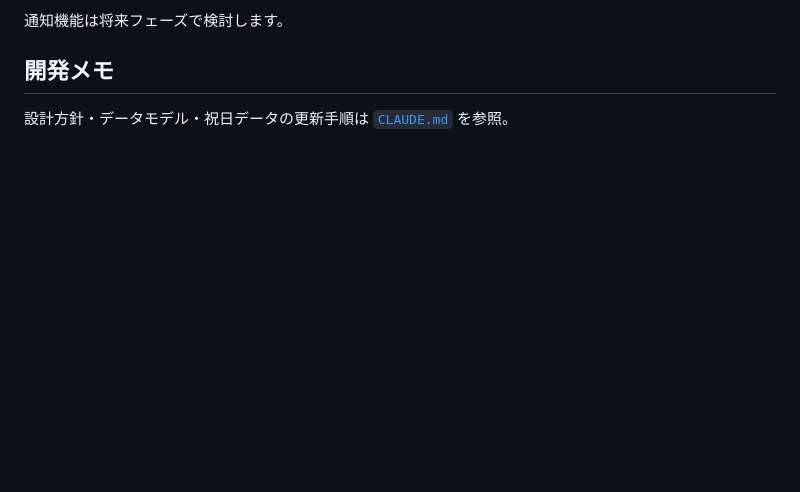
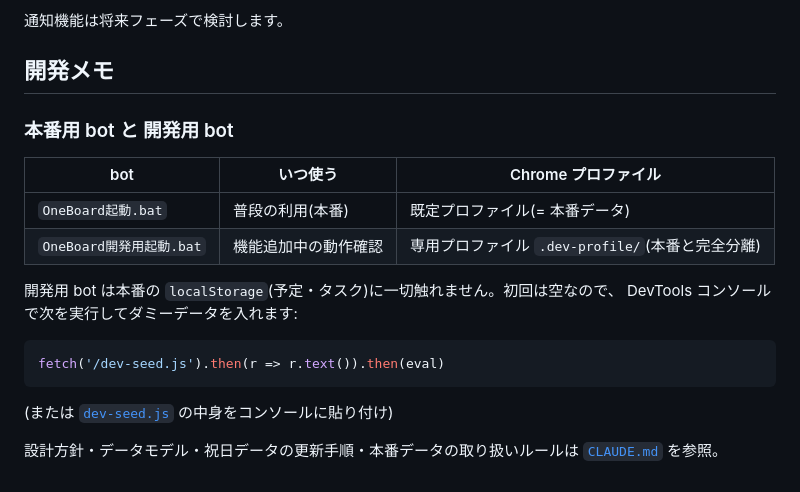
Before and after one commit to kaihatupp/OneBoard, a Markdown page: README.md, the part around the change. Drawn GitHub-style; blank space fills up the shorter version.

````diff
--- a/README.md
+++ b/README.md
@@ -62,4 +62,21 @@ PC版とスマホ版はデータを共有しません(同期は将来フェー
 
 ## 開発メモ
 
-設計方針・データモデル・祝日データの更新手順は [`CLAUDE.md`](./CLAUDE.md) を参照。
+### 本番用 bot と 開発用 bot
+
+| bot | いつ使う | Chrome プロファイル |
+|---|---|---|
+| `OneBoard起動.bat` | 普段の利用(本番) | 既定プロファイル(= 本番データ) |
+| `OneBoard開発用起動.bat` | 機能追加中の動作確認 | 専用プロファイル `.dev-profile/`(本番と完全分離) |
+
+開発用 bot は本番の `localStorage`(予定・タスク)に一切触れません。初回は空なので、
+DevTools コンソールで次を実行してダミーデータを入れます:
+
+```js
+fetch('/dev-seed.js').then(r => r.text()).then(eval)
+```
+
+(または [`dev-seed.js`](./dev-seed.js) の中身をコンソールに貼り付け)
+
+設計方針・データモデル・祝日データの更新手順・本番データの取り扱いルールは
+[`CLAUDE.md`](./CLAUDE.md) を参照。
````
Also changed, not shown: CLAUDE.md (+37 -10 lines).
